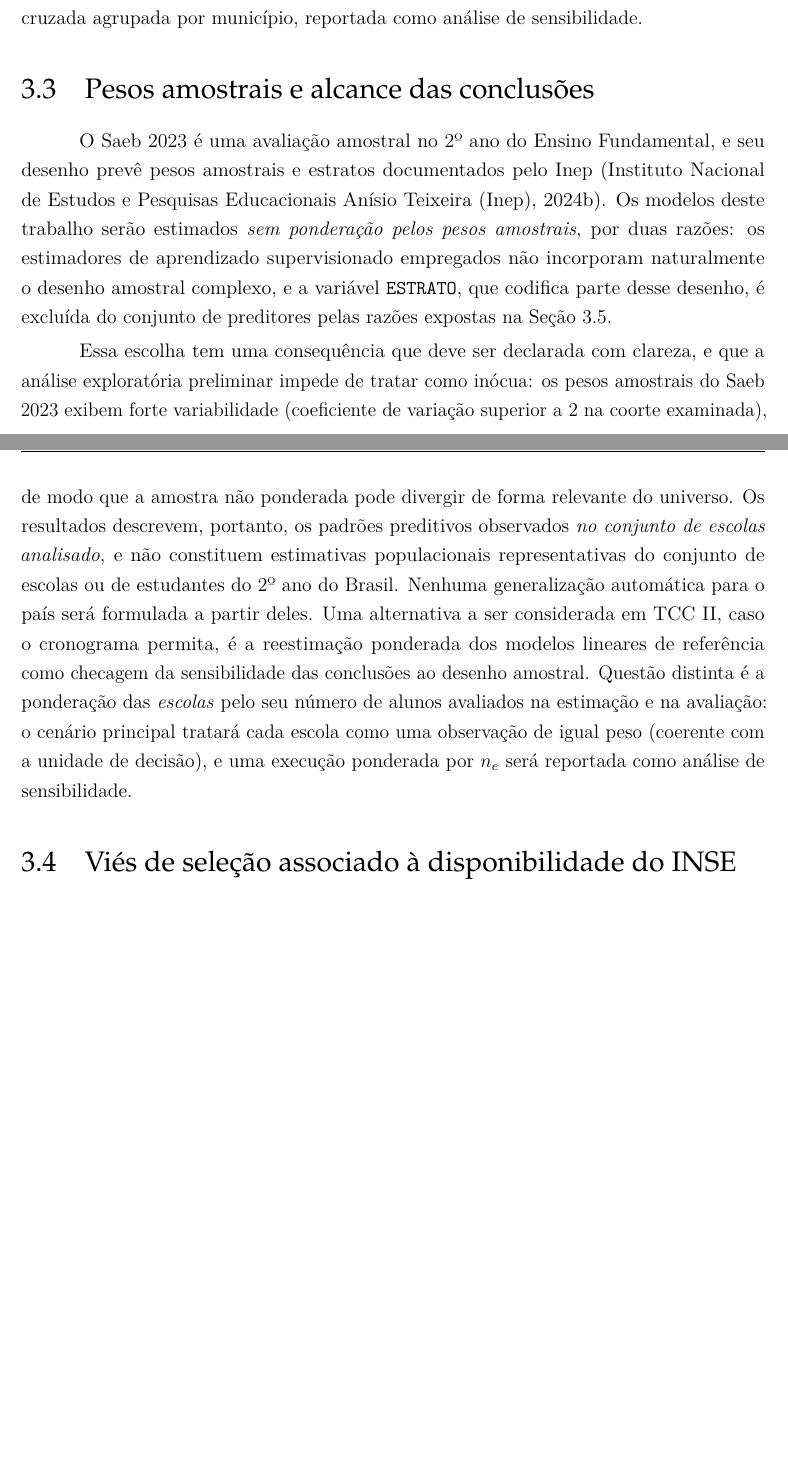
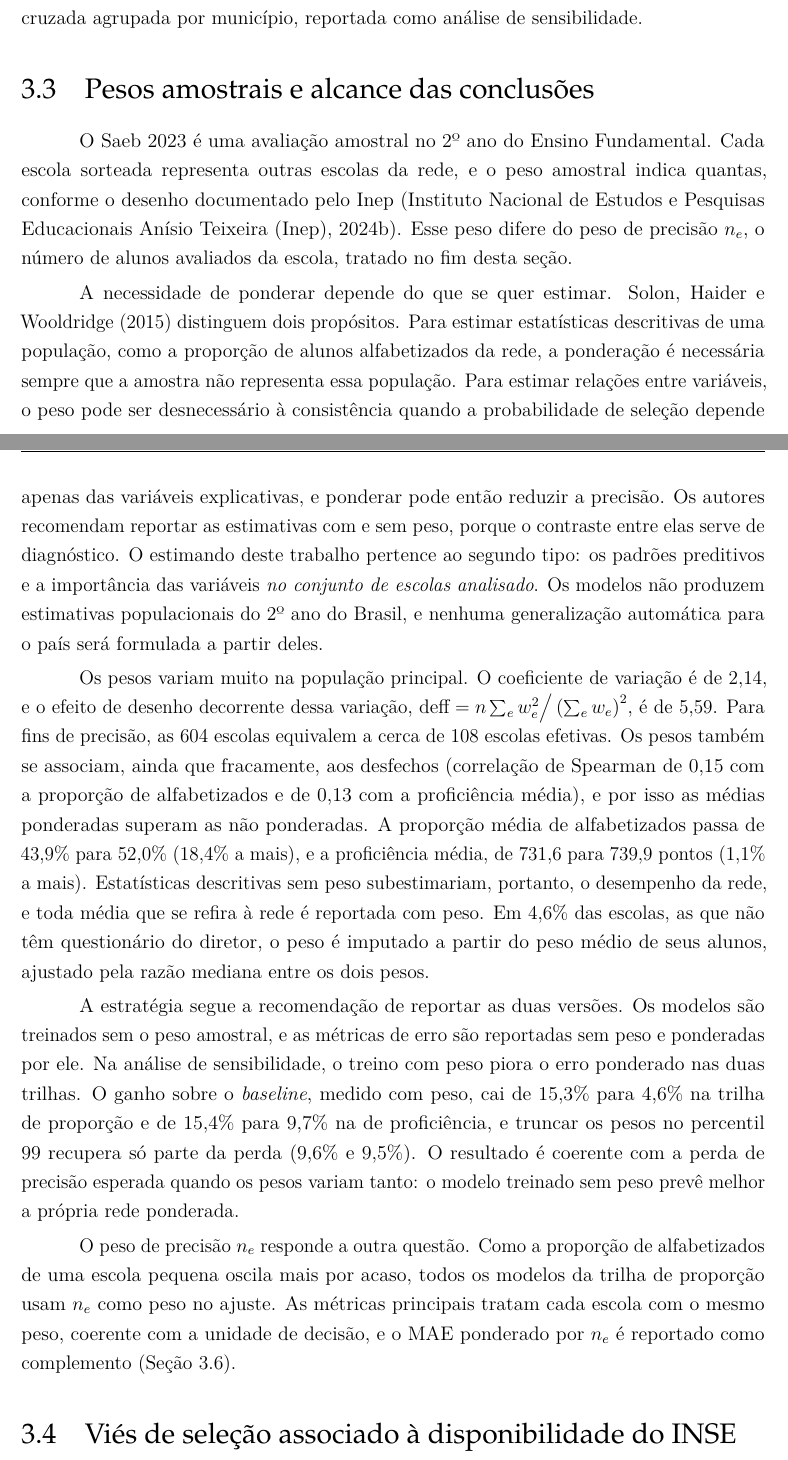
Before and after one commit to NercinoN21/tcc-alfabetizacao-saeb-ml, a LaTeX thesis (monografia/projeto.tex, which reads monografia/capitulos/principal.tex): two parts of pages 29 and 30 of 47, joined at a grey line, cut so that both start at the same text, the shorter picture padded with empty space. Compiled offline with pdfLaTeX.

Commit message:
docs(metodologia): reescreve a seção 3.3 sobre pesos amostrais

```diff
--- a/monografia/capitulos/principal.tex
+++ b/monografia/capitulos/principal.tex
@@ -1119,31 +1119,57 @@ sensibilidade.
 \section{Pesos amostrais e alcance das conclusões}
 \label{sec:pesos}
 
-O Saeb 2023 é uma avaliação amostral no 2º ano do Ensino
-Fundamental, e seu desenho prevê pesos amostrais e estratos documentados
-pelo Inep \cite{inep2024amostra}. Os modelos deste trabalho serão estimados
-\emph{sem ponderação pelos pesos amostrais}, por duas razões: os
-estimadores de aprendizado supervisionado empregados não incorporam
-naturalmente o desenho amostral complexo, e a variável \texttt{ESTRATO},
-que codifica parte desse desenho, é excluída do conjunto de preditores pelas
-razões expostas na Seção~\ref{sec:variaveis}.
-
-Essa escolha tem uma consequência que deve ser declarada com clareza, e que
-a análise exploratória preliminar impede de tratar como inócua: os pesos
-amostrais do Saeb 2023 exibem forte variabilidade (coeficiente de variação
-superior a 2 na coorte examinada), de modo que a amostra não ponderada pode
-divergir de forma relevante do universo. Os resultados descrevem, portanto,
-os padrões preditivos observados \emph{no conjunto de escolas analisado}, e
-não constituem estimativas populacionais representativas do conjunto de
-escolas ou de estudantes do 2º ano do Brasil. Nenhuma generalização automática para o país será formulada a
-partir deles. Uma alternativa a ser considerada em TCC II, caso o
-cronograma permita, é a reestimação ponderada dos modelos lineares de
-referência como checagem da sensibilidade das conclusões ao desenho
-amostral. Questão distinta é a ponderação das \emph{escolas} pelo seu
-número de alunos avaliados na estimação e na avaliação: o cenário principal
-tratará cada escola como uma observação de igual peso (coerente com a
-unidade de decisão), e uma execução ponderada por $n_e$ será reportada como
-análise de sensibilidade.
+O Saeb 2023 é uma avaliação amostral no 2º ano do Ensino Fundamental. Cada
+escola sorteada representa outras escolas da rede, e o peso amostral indica
+quantas, conforme o desenho documentado pelo Inep \cite{inep2024amostra}.
+Esse peso difere do peso de precisão $n_e$, o número de alunos avaliados da
+escola, tratado no fim desta seção.
+
+A necessidade de ponderar depende do que se quer estimar.
+\citeonline{solon2015weighting} distinguem dois propósitos. Para estimar
+estatísticas descritivas de uma população, como a proporção de alunos
+alfabetizados da rede, a ponderação é necessária sempre que a amostra não
+representa essa população. Para estimar relações entre variáveis, o peso
+pode ser desnecessário à consistência quando a probabilidade de seleção
+depende apenas das variáveis explicativas, e ponderar pode então reduzir a
+precisão. Os autores recomendam reportar as estimativas com e sem peso,
+porque o contraste entre elas serve de diagnóstico. O estimando deste
+trabalho pertence ao segundo tipo: os padrões preditivos e a importância das
+variáveis \emph{no conjunto de escolas analisado}. Os modelos não produzem
+estimativas populacionais do 2º ano do Brasil, e nenhuma generalização
+automática para o país será formulada a partir deles.
+
+Os pesos variam muito na população principal. O coeficiente de variação é
+de 2,14, e o efeito de desenho decorrente dessa variação,
+$\text{deff} = n\sum_e w_e^2 \big/ \left(\sum_e w_e\right)^2$, é de 5,59.
+Para fins de precisão, as 604 escolas equivalem a cerca de 108 escolas
+efetivas. Os pesos também se associam, ainda que fracamente, aos desfechos
+(correlação de Spearman de 0,15 com a proporção de alfabetizados e de 0,13
+com a proficiência média), e por isso as médias ponderadas superam as não
+ponderadas. A proporção média de alfabetizados passa de 43,9\% para 52,0\%
+(18,4\% a mais), e a proficiência média, de 731,6 para 739,9 pontos (1,1\%
+a mais). Estatísticas descritivas sem peso subestimariam, portanto, o
+desempenho da rede, e toda média que se refira à rede é reportada com peso.
+Em 4,6\% das escolas, as que não têm questionário do diretor, o peso é imputado a
+partir do peso médio de seus alunos, ajustado pela razão mediana entre os
+dois pesos.
+
+A estratégia segue a recomendação de reportar as duas versões. Os modelos
+são treinados sem o peso amostral, e as métricas de erro são reportadas sem
+peso e ponderadas por ele. Na análise de sensibilidade, o treino com peso
+piora o erro ponderado nas duas trilhas. O ganho sobre o \textit{baseline},
+medido com peso, cai de 15,3\% para 4,6\% na trilha de proporção e de
+15,4\% para 9,7\% na de proficiência, e truncar os pesos no percentil 99
+recupera só parte da perda (9,6\% e 9,5\%). O resultado é coerente com a
+perda de precisão esperada quando os pesos variam tanto: o modelo treinado
+sem peso prevê melhor a própria rede ponderada.
+
+O peso de precisão $n_e$ responde a outra questão. Como a proporção de
+alfabetizados de uma escola pequena oscila mais por acaso, todos os modelos
+da trilha de proporção usam $n_e$ como peso no ajuste. As métricas
+principais tratam cada escola com o mesmo peso, coerente com a unidade de
+decisão, e o MAE ponderado por $n_e$ é reportado como complemento
+(Seção~\ref{sec:estrategia-empirica}).
 
 \section{Viés de seleção associado à disponibilidade do INSE}
 \label{sec:vies-inse}
```
Also changed, not shown: monografia/referencias.bib (+12 -0 lines).
